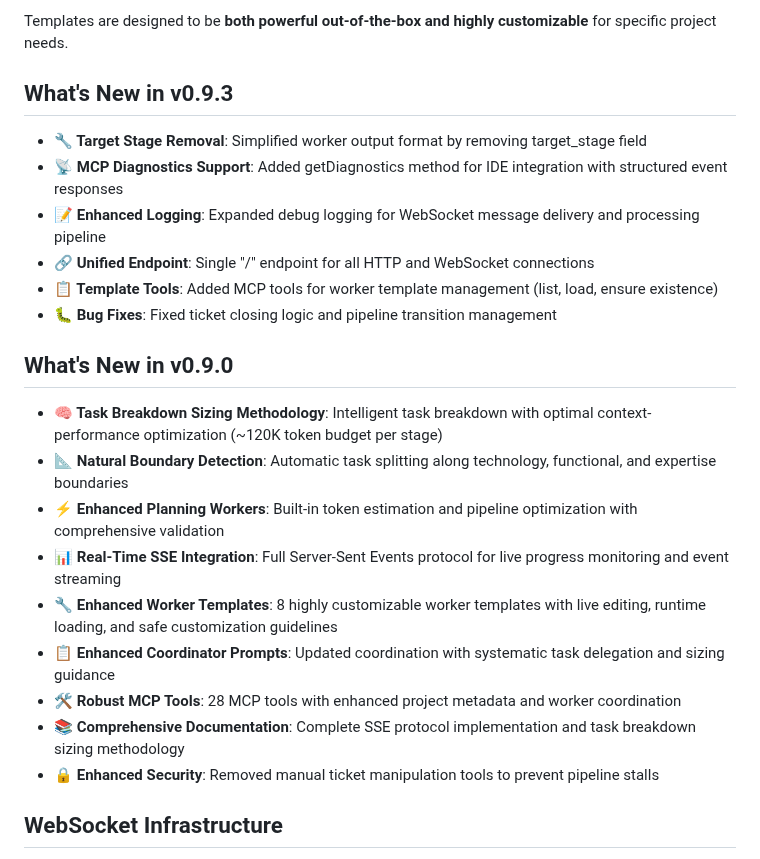
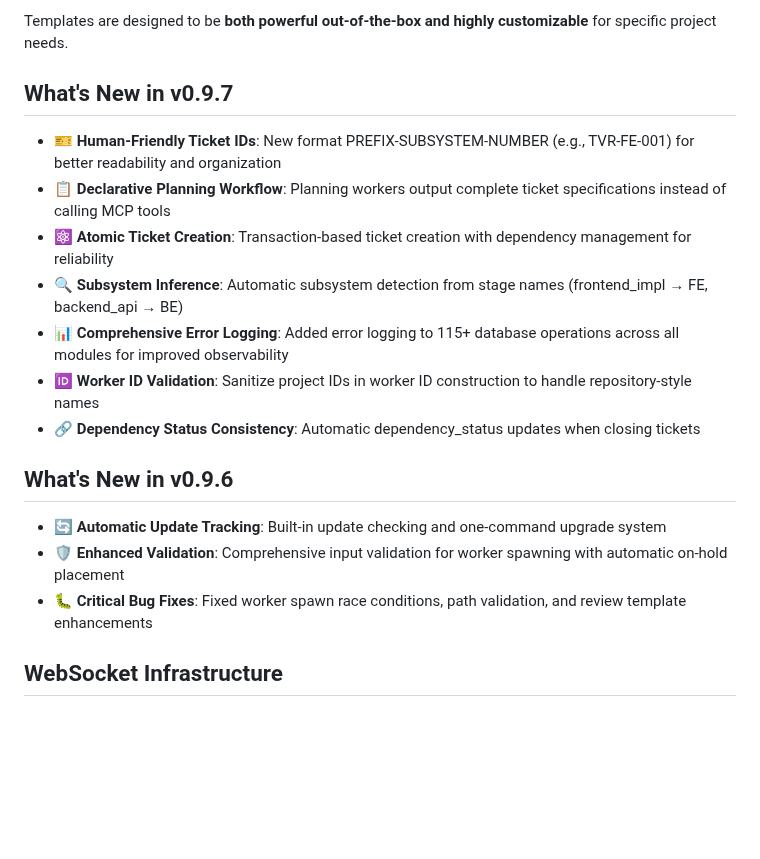
Before and after one commit to siy/vibe-ensemble-mcp, a Markdown page: README.md, the part around the change. GitHub-like rendering; blank space fills up the shorter version.

Commit message:
docs: update README with v0.9.7 changes and add PROTOCOL.md disclaimer

```diff
--- a/README.md
+++ b/README.md
@@ -579,26 +579,21 @@ Each template includes:
 
 Templates are designed to be **both powerful out-of-the-box and highly customizable** for specific project needs.
 
-## What's New in v0.9.3
+## What's New in v0.9.7
 
-- **🔧 Target Stage Removal**: Simplified worker output format by removing target_stage field
-- **📡 MCP Diagnostics Support**: Added getDiagnostics method for IDE integration with structured event responses
-- **📝 Enhanced Logging**: Expanded debug logging for WebSocket message delivery and processing pipeline
-- **🔗 Unified Endpoint**: Single "/" endpoint for all HTTP and WebSocket connections
-- **📋 Template Tools**: Added MCP tools for worker template management (list, load, ensure existence)
-- **🐛 Bug Fixes**: Fixed ticket closing logic and pipeline transition management
+- **🎫 Human-Friendly Ticket IDs**: New format PREFIX-SUBSYSTEM-NUMBER (e.g., TVR-FE-001) for better readability and organization
+- **📋 Declarative Planning Workflow**: Planning workers output complete ticket specifications instead of calling MCP tools
+- **⚛️ Atomic Ticket Creation**: Transaction-based ticket creation with dependency management for reliability
+- **🔍 Subsystem Inference**: Automatic subsystem detection from stage names (frontend_impl → FE, backend_api → BE)
+- **📊 Comprehensive Error Logging**: Added error logging to 115+ database operations across all modules for improved observability
+- **🆔 Worker ID Validation**: Sanitize project IDs in worker ID construction to handle repository-style names
+- **🔗 Dependency Status Consistency**: Automatic dependency_status updates when closing tickets
 
-## What's New in v0.9.0
+## What's New in v0.9.6
 
-- **🧠 Task Breakdown Sizing Methodology**: Intelligent task breakdown with optimal context-performance optimization (~120K token budget per stage)
-- **📐 Natural Boundary Detection**: Automatic task splitting along technology, functional, and expertise boundaries
-- **⚡ Enhanced Planning Workers**: Built-in token estimation and pipeline optimization with comprehensive validation
-- **📊 Real-Time SSE Integration**: Full Server-Sent Events protocol for live progress monitoring and event streaming
-- **🔧 Enhanced Worker Templates**: 8 highly customizable worker templates with live editing, runtime loading, and safe customization guidelines
-- **📋 Enhanced Coordinator Prompts**: Updated coordination with systematic task delegation and sizing guidance
-- **🛠️ Robust MCP Tools**: 28 MCP tools with enhanced project metadata and worker coordination
-- **📚 Comprehensive Documentation**: Complete SSE protocol implementation and task breakdown sizing methodology
-- **🔒 Enhanced Security**: Removed manual ticket manipulation tools to prevent pipeline stalls
+- **🔄 Automatic Update Tracking**: Built-in update checking and one-command upgrade system
+- **🛡️ Enhanced Validation**: Comprehensive input validation for worker spawning with automatic on-hold placement
+- **🐛 Critical Bug Fixes**: Fixed worker spawn race conditions, path validation, and review template enhancements
 
 ## WebSocket Infrastructure
 
```
Also changed, not shown: PROTOCOL.md (+2 -0 lines).
